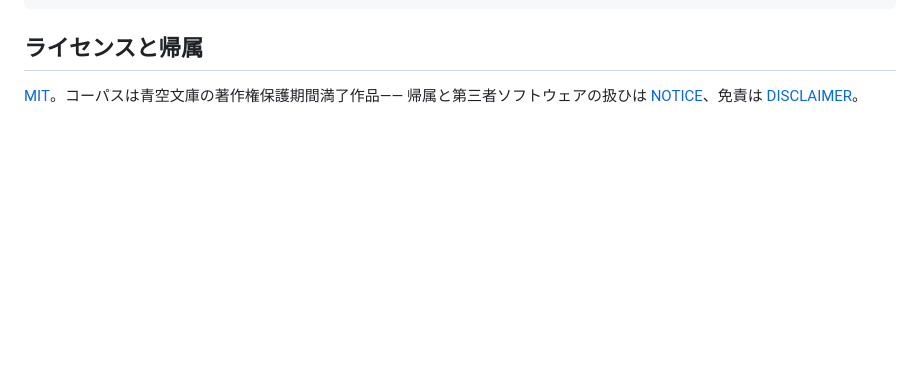
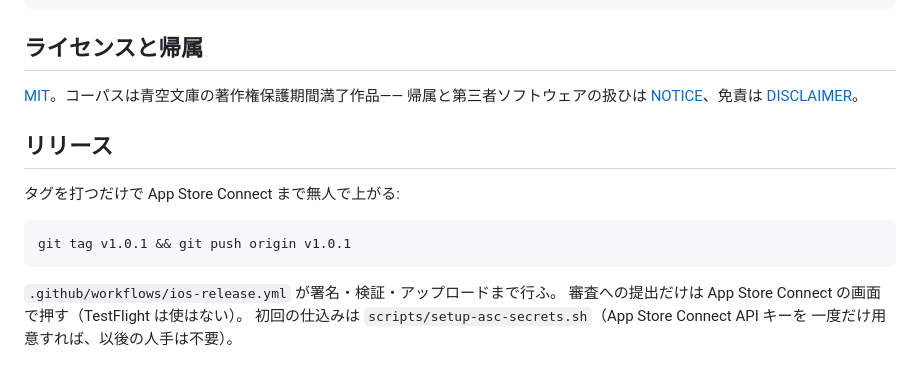
Before and after one commit to s8tv9mvcz9-code/yatate, a Markdown page: README.md, the part around the change. GitHub-like rendering; blank space fills up the shorter version.

Commit message:
docs: リリース手順を README に追記（タグ push で全自動）
Co-Authored-By: Claude Fable 5 <noreply@anthropic.com>

````diff
--- a/README.md
+++ b/README.md
@@ -73,3 +73,16 @@ docs/ime/           設計一式
 
 [MIT](LICENSE)。コーパスは青空文庫の著作権保護期間満了作品——
 帰属と第三者ソフトウェアの扱ひは [NOTICE](NOTICE.md)、免責は [DISCLAIMER](DISCLAIMER.md)。
+
+## リリース
+
+タグを打つだけで App Store Connect まで無人で上がる:
+
+```bash
+git tag v1.0.1 && git push origin v1.0.1
+```
+
+`.github/workflows/ios-release.yml` が署名・検証・アップロードまで行ふ。
+審査への提出だけは App Store Connect の画面で押す（TestFlight は使はない）。
+初回の仕込みは `scripts/setup-asc-secrets.sh`（App Store Connect API キーを
+一度だけ用意すれば、以後の人手は不要）。
````
